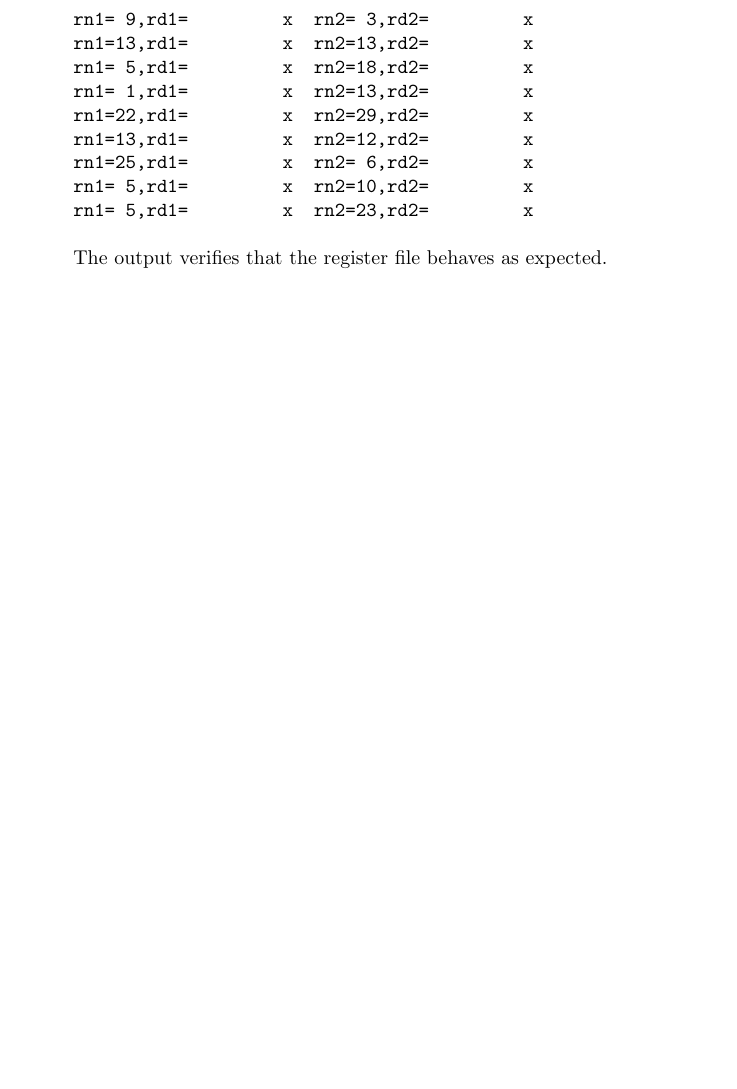
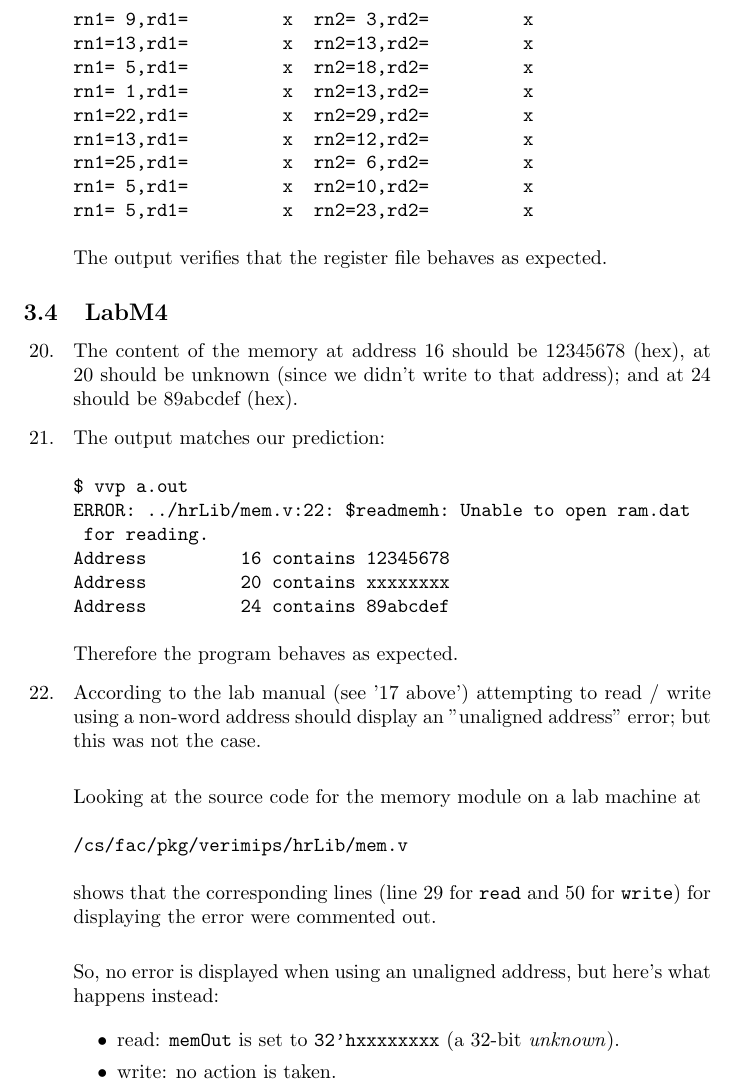
Before and after one commit to Lt-Abstergo/eecs2021, a LaTeX document (m/report_m.tex): part of page 4 of 4 before the commit and part of page 4 of 5 after it, cut so that both start at the same text, the shorter picture padded with empty space. Compiled offline with pdfLaTeX.

Commit message:
lab m - add LabM4

```diff
--- a/m/report_m.tex
+++ b/m/report_m.tex
@@ -199,6 +199,43 @@ rn1= 5,rd1=         x  rn2=23,rd2=         x
 The output verifies that the register file behaves as expected.
 \end{enumerate}
 
+\subsection{LabM4}
+\begin{enumerate}
+\item[20. ] The content of the memory at address 16 should be 12345678 (hex),
+at 20 should be unknown (since we didn't write to that address);
+and at 24 should be 89abcdef (hex).
+
+\item[21. ] The output matches our prediction:
+\begin{verbatim}
+$ vvp a.out
+ERROR: ../hrLib/mem.v:22: $readmemh: Unable to open ram.dat
+ for reading.
+Address         16 contains 12345678
+Address         20 contains xxxxxxxx
+Address         24 contains 89abcdef
+\end{verbatim}
+  Therefore the program behaves as expected.
+
+\item[22. ] According to the lab manual (see '$17$ above') attempting to
+read / write using a non-word address should display an "unaligned address"
+error; but this was not the case. \newline
+
+Looking at the source code for the memory module on a lab machine at
+\begin{verbatim}
+/cs/fac/pkg/verimips/hrLib/mem.v
+\end{verbatim}
+shows that the corresponding lines (line $29$ for \verb$read$ and
+$50$ for \verb$write$) for displaying the error were commented out. \newline
+
+So, no error is displayed when using an unaligned address, but here's what
+happens instead:
+
+\begin{itemize}
+\item read: \verb$memOut$ is set to \verb$32'hxxxxxxxx$ (a 32-bit \textit{unknown}).
+\item write: no action is taken.
+\end{itemize}
+\end{enumerate}
+
 %----------------------------------------------------------------------------------------
 %	SECTION 4
 %----------------------------------------------------------------------------------------
```
Also changed, not shown: m/report_m.tex (3 more changed lines), 1 other file.
